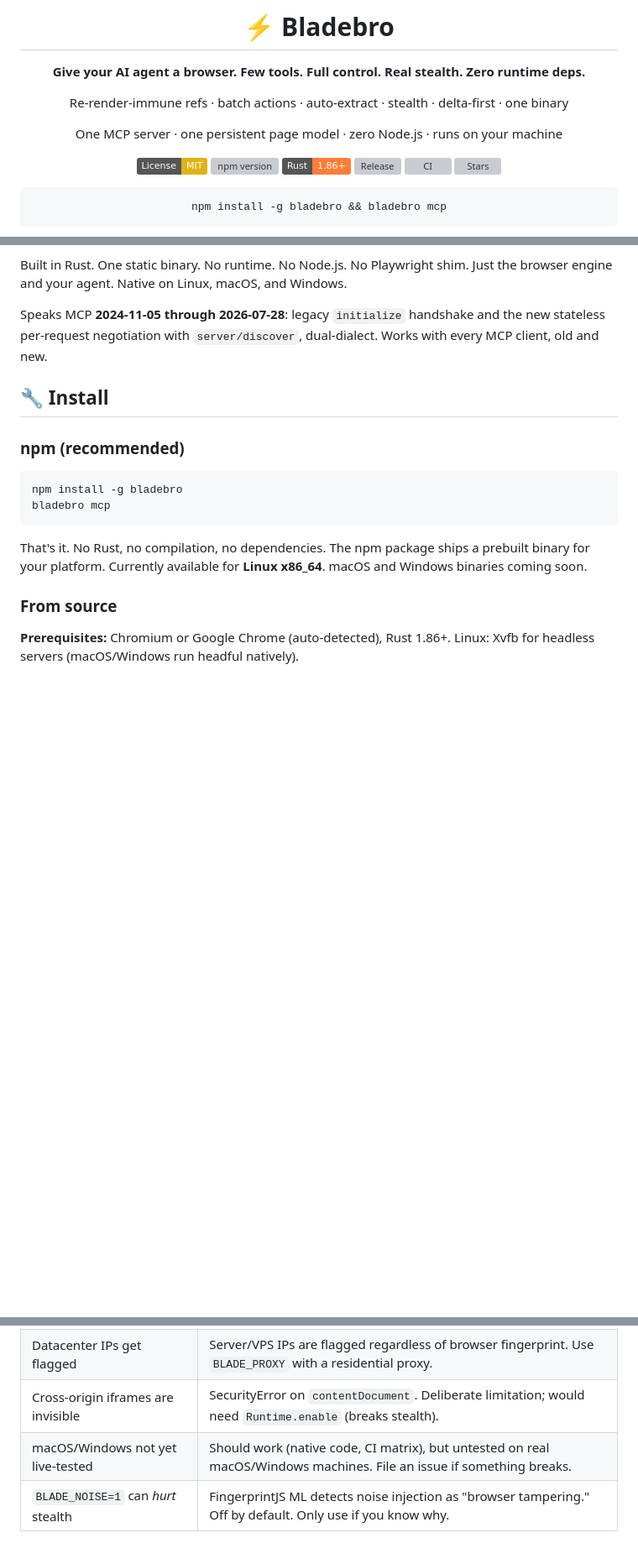
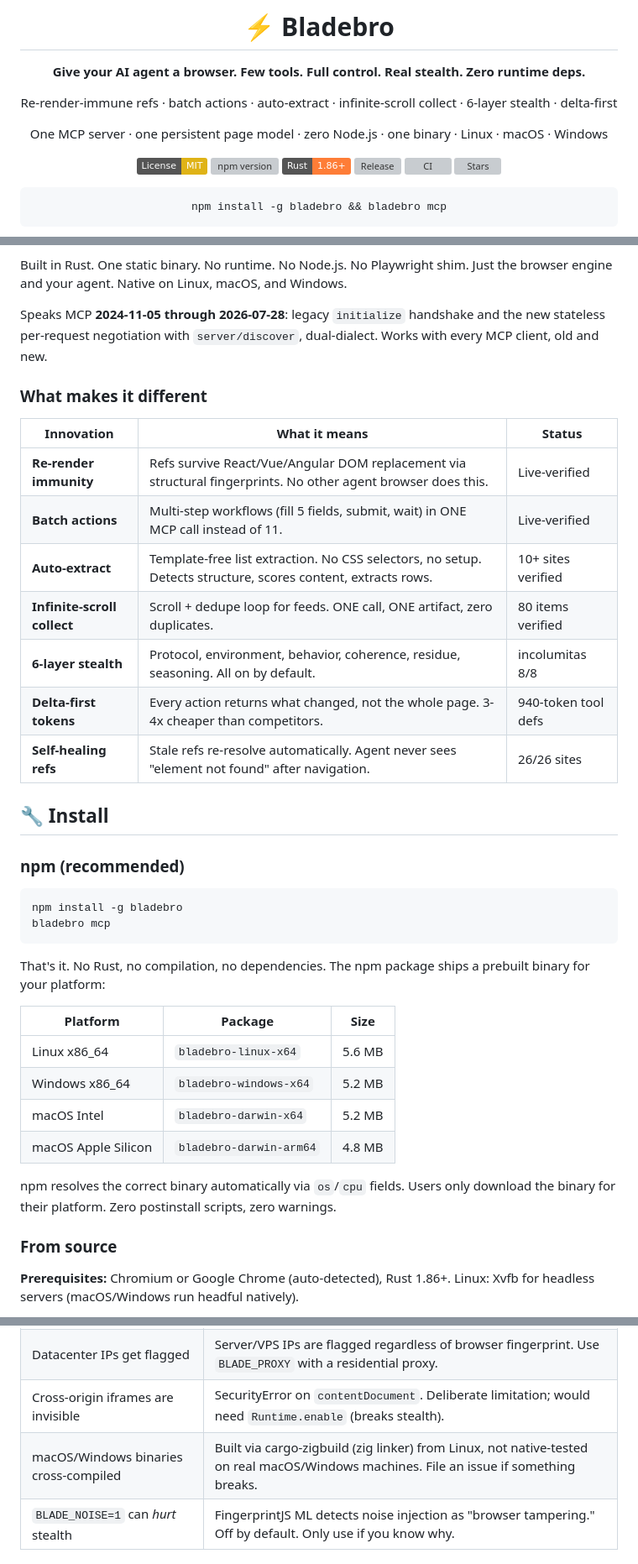
Before and after one commit to dondai44423/bladebro, a Markdown page: README.md, 3 parts joined by grey strips. Shown at 84% size. Drawn GitHub-style; badges without logos; blank space fills up the shorter version; grey boxes are pictures that could not be loaded.

Commit message:
docs: remove 'coming soon' for macOS/Windows, add platform table + innovation highlights
- Replace 'Currently available for Linux x86_64. macOS and Windows binaries coming soon' with full 4-platform table (Linux, Windows, macOS Intel, macOS Apple Silicon) with package names and binary sizes
- Add 'What makes it different' section: 7-row innovation table with status for each (re-render immunity, batch actions, auto-extract, infinite-scroll collect, 6-layer stealth, delta-first tokens, self-healing refs)
- Update gotchas: 'macOS/Windows not yet live-tested' → 'cross-compiled via cargo-zigbuild, not native-tested' (accurate)
- Strengthen intro tagline with all platforms listed

````diff
--- a/README.md
+++ b/README.md
@@ -6,9 +6,9 @@
 
 **Give your AI agent a browser. Few tools. Full control. Real stealth. Zero runtime deps.**
 
-Re-render-immune refs · batch actions · auto-extract · stealth · delta-first · one binary
+Re-render-immune refs · batch actions · auto-extract · infinite-scroll collect · 6-layer stealth · delta-first
 
-One MCP server · one persistent page model · zero Node.js · runs on your machine
+One MCP server · one persistent page model · zero Node.js · one binary · Linux · macOS · Windows
 
 [![License: MIT](https://img.shields.io/badge/License-MIT-yellow.svg)](LICENSE)
 [![npm version](https://img.shields.io/npm/v/bladebro.svg)](https://www.npmjs.com/package/bladebro)
@@ -33,6 +33,18 @@ Built in Rust. One static binary. No runtime. No Node.js. No Playwright shim. Ju
 
 Speaks MCP **2024-11-05 through 2026-07-28**: legacy `initialize` handshake and the new stateless per-request negotiation with `server/discover`, dual-dialect. Works with every MCP client, old and new.
 
+### What makes it different
+
+| Innovation | What it means | Status |
+|---|---|---|
+| **Re-render immunity** | Refs survive React/Vue/Angular DOM replacement via structural fingerprints. No other agent browser does this. | Live-verified |
+| **Batch actions** | Multi-step workflows (fill 5 fields, submit, wait) in ONE MCP call instead of 11. | Live-verified |
+| **Auto-extract** | Template-free list extraction. No CSS selectors, no setup. Detects structure, scores content, extracts rows. | 10+ sites verified |
+| **Infinite-scroll collect** | Scroll + dedupe loop for feeds. ONE call, ONE artifact, zero duplicates. | 80 items verified |
+| **6-layer stealth** | Protocol, environment, behavior, coherence, residue, seasoning. All on by default. | incolumitas 8/8 |
+| **Delta-first tokens** | Every action returns what changed, not the whole page. 3-4x cheaper than competitors. | 940-token tool defs |
+| **Self-healing refs** | Stale refs re-resolve automatically. Agent never sees "element not found" after navigation. | 26/26 sites |
+
 ## 🔧 Install
 
 ### npm (recommended)
@@ -42,7 +54,16 @@ npm install -g bladebro
 bladebro mcp
 ```
 
-That's it. No Rust, no compilation, no dependencies. The npm package ships a prebuilt binary for your platform. Currently available for **Linux x86_64**. macOS and Windows binaries coming soon.
+That's it. No Rust, no compilation, no dependencies. The npm package ships a prebuilt binary for your platform:
+
+| Platform | Package | Size |
+|---|---|---|
+| Linux x86_64 | `bladebro-linux-x64` | 5.6 MB |
+| Windows x86_64 | `bladebro-windows-x64` | 5.2 MB |
+| macOS Intel | `bladebro-darwin-x64` | 5.2 MB |
+| macOS Apple Silicon | `bladebro-darwin-arm64` | 4.8 MB |
+
+npm resolves the correct binary automatically via `os`/`cpu` fields. Users only download the binary for their platform. Zero postinstall scripts, zero warnings.
 
 ### From source
 
@@ -243,7 +264,7 @@ Run `bladebro audit` to verify your own setup.
 | Cloudflare Turnstile blocks Bladebro | Turnstile requires actual challenge solving, not just fingerprint spoofing. You get a `blocked:` verdict, not a hang. |
 | Datacenter IPs get flagged | Server/VPS IPs are flagged regardless of browser fingerprint. Use `BLADE_PROXY` with a residential proxy. |
 | Cross-origin iframes are invisible | SecurityError on `contentDocument`. Deliberate limitation; would need `Runtime.enable` (breaks stealth). |
-| macOS/Windows not yet live-tested | Should work (native code, CI matrix), but untested on real macOS/Windows machines. File an issue if something breaks. |
+| macOS/Windows binaries cross-compiled | Built via cargo-zigbuild (zig linker) from Linux, not native-tested on real macOS/Windows machines. File an issue if something breaks. |
 | `BLADE_NOISE=1` can *hurt* stealth | FingerprintJS ML detects noise injection as "browser tampering." Off by default. Only use if you know why. |
 
 ## 🔄 Update hub
````
